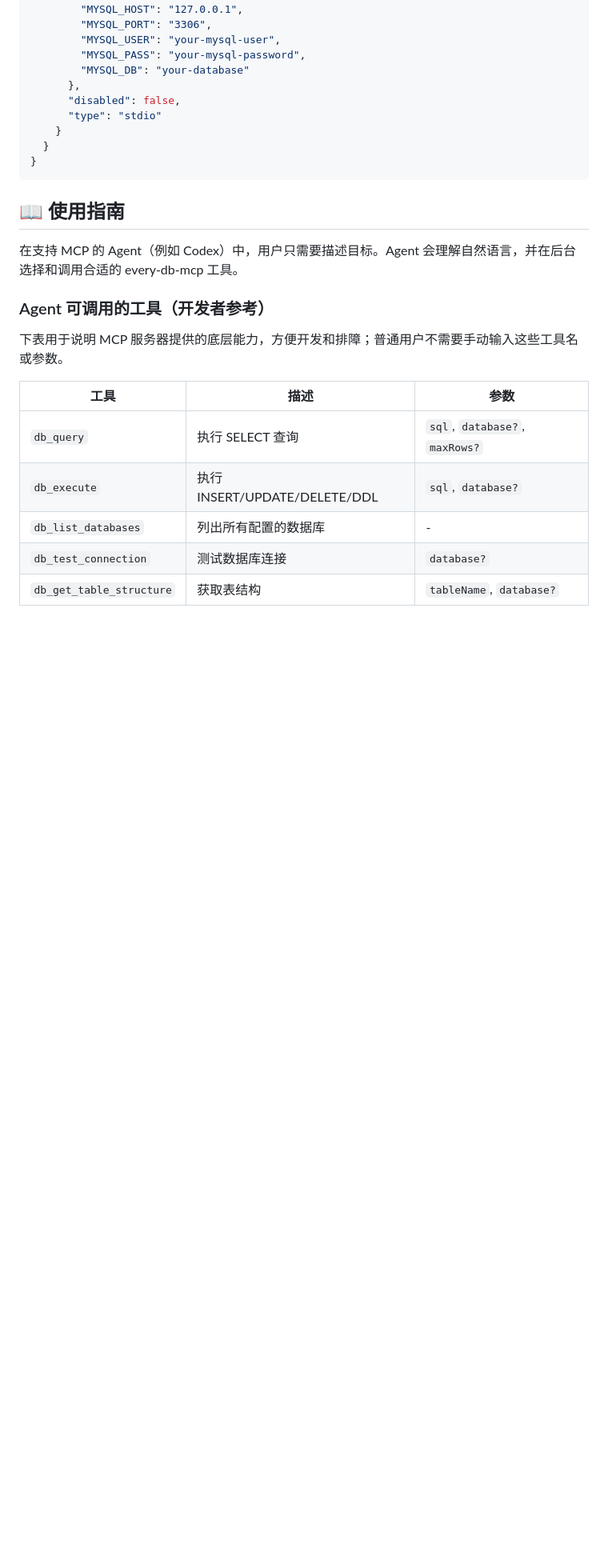
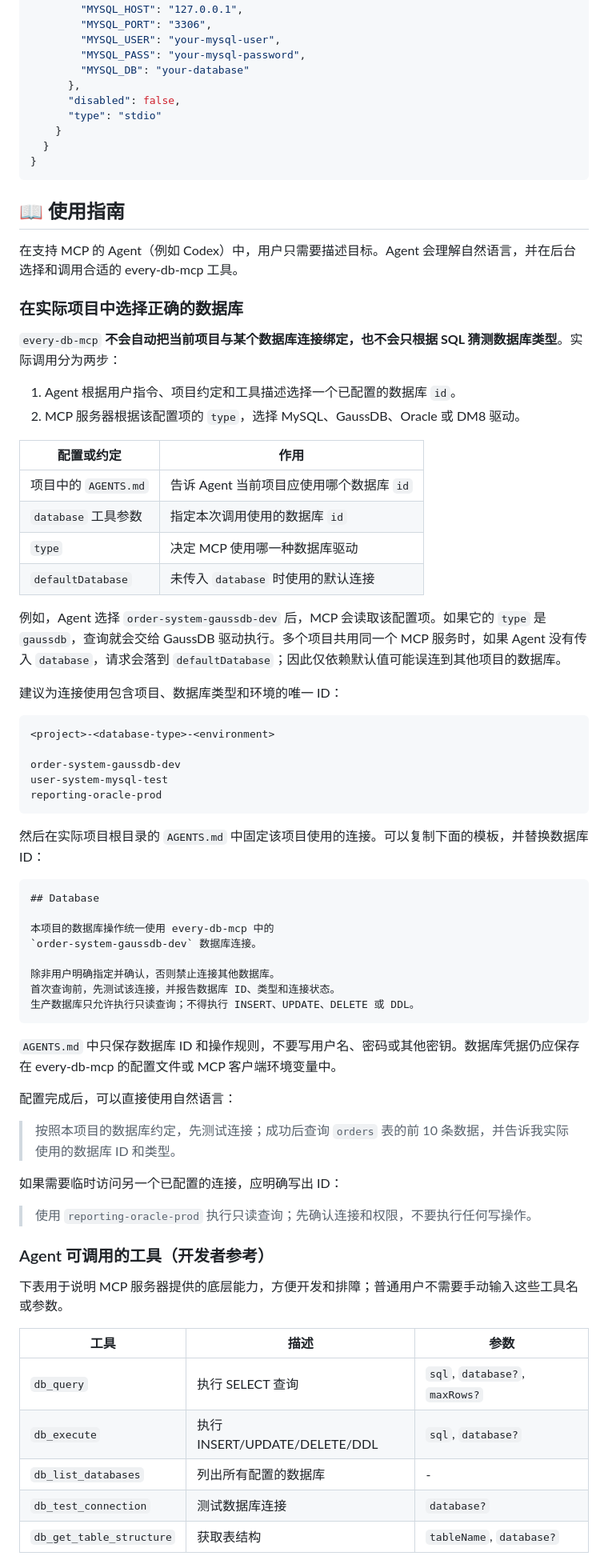
Before and after one commit to vmayfuture/every-db-mcp, a Markdown page: README.md, the part around the change. Shown at 80% size. Rendered like a GitHub page; blank space fills up the shorter version.

Commit message:
docs: explain project database selection

````diff
--- a/README.md
+++ b/README.md
@@ -222,6 +222,55 @@ Windows 路径可以写成 `C:/path/to/every-db-mcp/dist/index.js`。保存配
 
 在支持 MCP 的 Agent（例如 Codex）中，用户只需要描述目标。Agent 会理解自然语言，并在后台选择和调用合适的 every-db-mcp 工具。
 
+### 在实际项目中选择正确的数据库
+
+`every-db-mcp` **不会自动把当前项目与某个数据库连接绑定，也不会只根据 SQL 猜测数据库类型**。实际调用分为两步：
+
+1. Agent 根据用户指令、项目约定和工具描述选择一个已配置的数据库 `id`。
+2. MCP 服务器根据该配置项的 `type`，选择 MySQL、GaussDB、Oracle 或 DM8 驱动。
+
+| 配置或约定 | 作用 |
+|------|------|
+| 项目中的 `AGENTS.md` | 告诉 Agent 当前项目应使用哪个数据库 `id` |
+| `database` 工具参数 | 指定本次调用使用的数据库 `id` |
+| `type` | 决定 MCP 使用哪一种数据库驱动 |
+| `defaultDatabase` | 未传入 `database` 时使用的默认连接 |
+
+例如，Agent 选择 `order-system-gaussdb-dev` 后，MCP 会读取该配置项。如果它的 `type` 是 `gaussdb`，查询就会交给 GaussDB 驱动执行。多个项目共用同一个 MCP 服务时，如果 Agent 没有传入 `database`，请求会落到 `defaultDatabase`；因此仅依赖默认值可能误连到其他项目的数据库。
+
+建议为连接使用包含项目、数据库类型和环境的唯一 ID：
+
+```text
+<project>-<database-type>-<environment>
+
+order-system-gaussdb-dev
+user-system-mysql-test
+reporting-oracle-prod
+```
+
+然后在实际项目根目录的 `AGENTS.md` 中固定该项目使用的连接。可以复制下面的模板，并替换数据库 ID：
+
+```md
+## Database
+
+本项目的数据库操作统一使用 every-db-mcp 中的
+`order-system-gaussdb-dev` 数据库连接。
+
+除非用户明确指定并确认，否则禁止连接其他数据库。
+首次查询前，先测试该连接，并报告数据库 ID、类型和连接状态。
+生产数据库只允许执行只读查询；不得执行 INSERT、UPDATE、DELETE 或 DDL。
+```
+
+`AGENTS.md` 中只保存数据库 ID 和操作规则，不要写用户名、密码或其他密钥。数据库凭据仍应保存在 every-db-mcp 的配置文件或 MCP 客户端环境变量中。
+
+配置完成后，可以直接使用自然语言：
+
+> 按照本项目的数据库约定，先测试连接；成功后查询 `orders` 表的前 10 条数据，并告诉我实际使用的数据库 ID 和类型。
+
+如果需要临时访问另一个已配置的连接，应明确写出 ID：
+
+> 使用 `reporting-oracle-prod` 执行只读查询；先确认连接和权限，不要执行任何写操作。
+
 ### Agent 可调用的工具（开发者参考）
 
 下表用于说明 MCP 服务器提供的底层能力，方便开发和排障；普通用户不需要手动输入这些工具名或参数。
````
